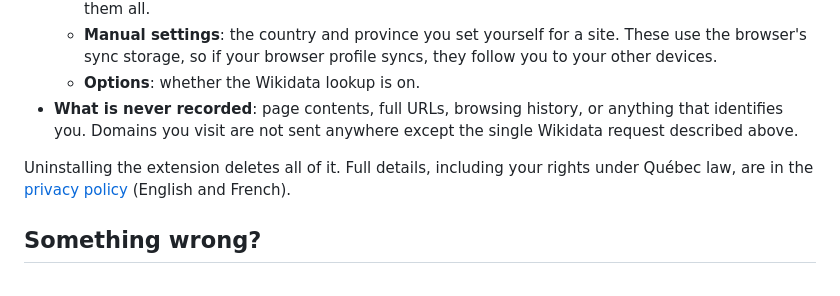
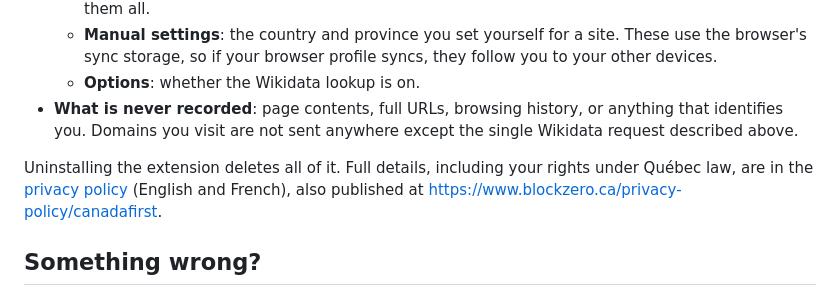
Before and after one commit to BlockZero-Studio/canada-first, a Markdown page: README.md, the part around the change. GitHub-like rendering.

Commit message:
Privacy policy: contact, published URL, person in charge by title
Co-Authored-By: Claude Fable 5.1 <noreply@anthropic.com>

```diff
--- a/README.md
+++ b/README.md
@@ -40,7 +40,7 @@ Safari support is coming; it needs a signed build.
   - **Options**: whether the Wikidata lookup is on.
 - **What is never recorded**: page contents, full URLs, browsing history, or anything that identifies you. Domains you visit are not sent anywhere except the single Wikidata request described above.
 
-Uninstalling the extension deletes all of it. Full details, including your rights under Québec law, are in the [privacy policy](PRIVACY.md) (English and French).
+Uninstalling the extension deletes all of it. Full details, including your rights under Québec law, are in the [privacy policy](PRIVACY.md) (English and French), also published at https://www.blockzero.ca/privacy-policy/canadafirst.
 
 ## Something wrong?
 
```
Also changed, not shown: PRIVACY.md (+6 -8 lines).
